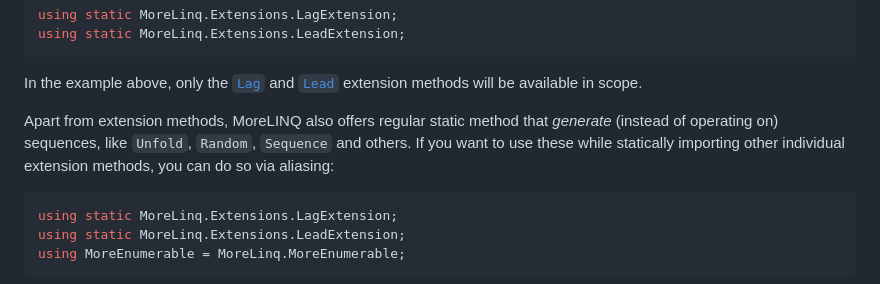
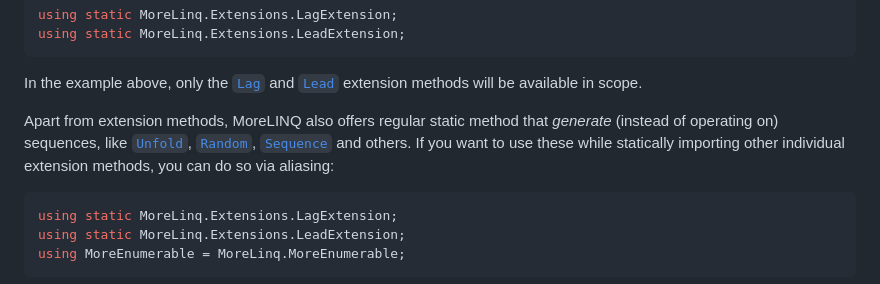
Before and after one commit to morelinq/MoreLINQ, a Markdown page: README.md, the part around the change. GitHub-like rendering.

Commit message:
Fix linking of some methods in read-me doc

````diff
--- a/README.md
+++ b/README.md
@@ -34,10 +34,11 @@ using static MoreLinq.Extensions.LeadExtension;
 In the example above, only the [`Lag`][lag] and [`Lead`][lead] extension
 methods will be available in scope.
 
-Apart from extension methods, MoreLINQ also offers regular static method
-that *generate* (instead of operating on) sequences, like `Unfold`,
-`Random`, `Sequence` and others. If you want to use these while statically
-importing other individual extension methods, you can do so via aliasing:
+Apart from extension methods, MoreLINQ also offers regular static method that
+*generate* (instead of operating on) sequences, like [`Unfold`][unfold],
+[`Random`][random], [`Sequence`][sequence] and others. If you want to use these
+while statically importing other individual extension methods, you can do so via
+aliasing:
 
 ```c#
 using static MoreLinq.Extensions.LagExtension;
````
